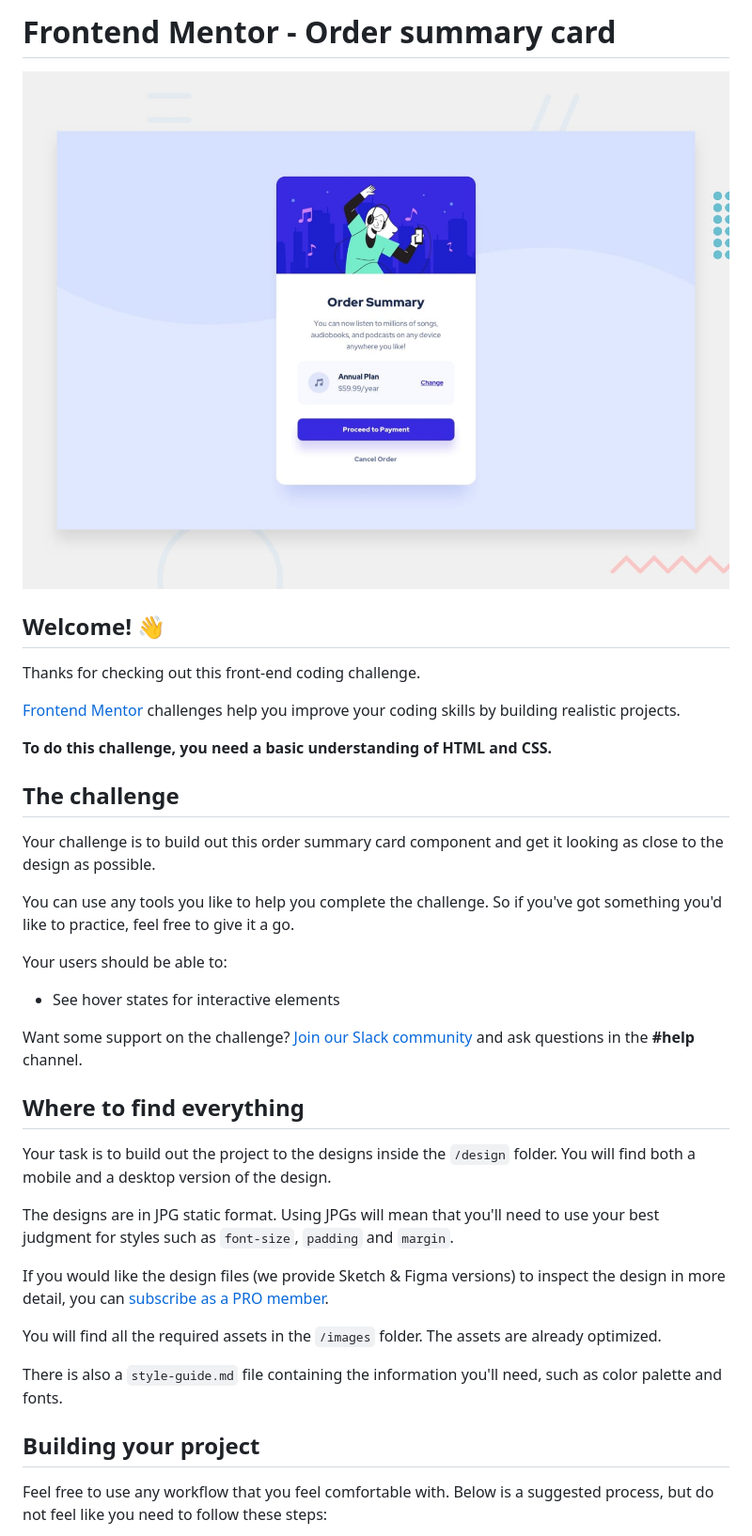
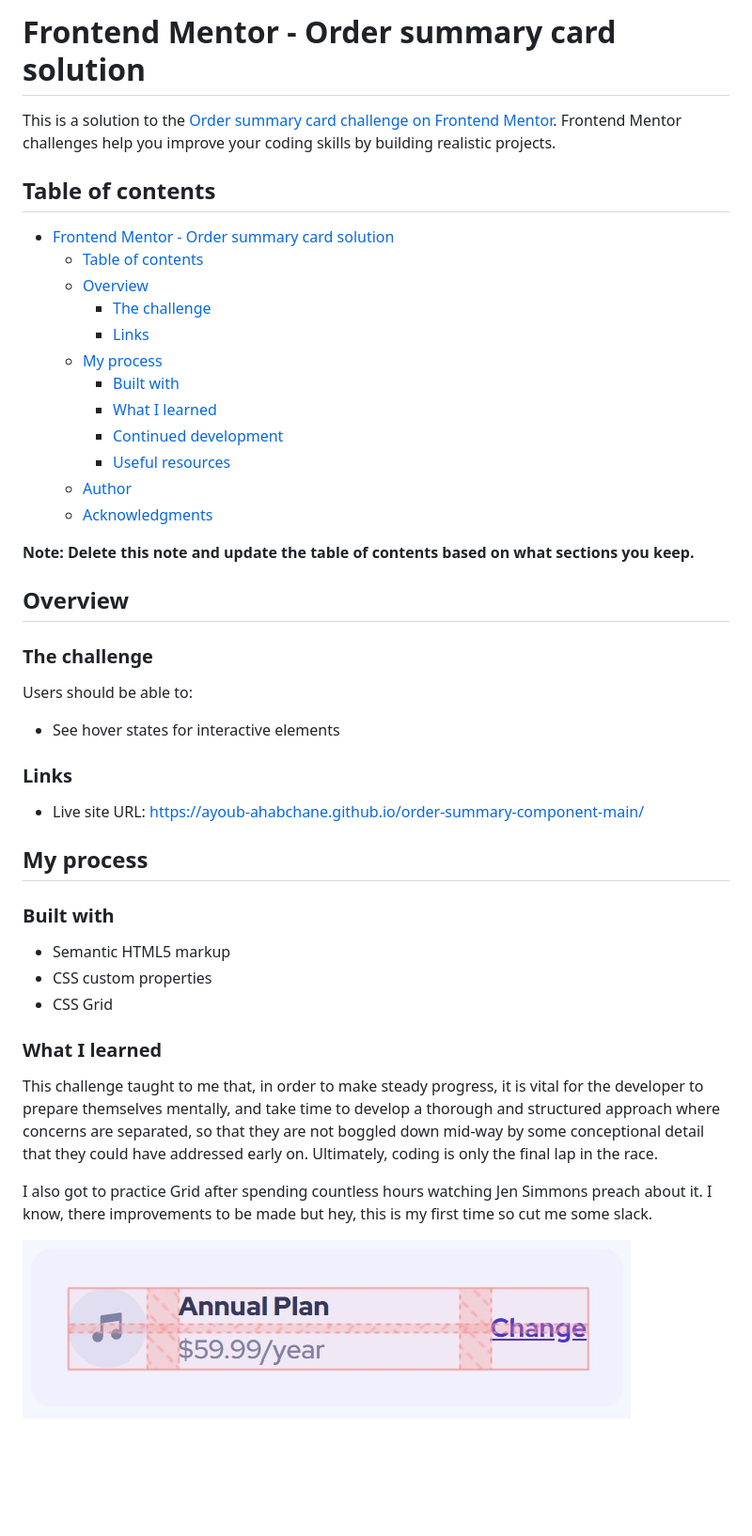
Before and after one commit to ayoub-ahabchane/order-summary-component-main, a Markdown page: README.md, the part around the change printed below. Shown: that part at 94% size. Drawn GitHub-style; pictures changed too: screenshots/grid-screenshot.jpg (added); blank space fills up the shorter version.

Commit message:
Updated README & enforced variable usage

```diff
--- a/README.md
+++ b/README.md
@@ -1,40 +1,49 @@
-# Frontend Mentor - Order summary card
+# Frontend Mentor - Order summary card solution
 
-![Design preview for the Order summary card coding challenge](./design/desktop-preview.jpg)
+This is a solution to the [Order summary card challenge on Frontend Mentor](https://www.frontendmentor.io/challenges/order-summary-component-QlPmajDUj). Frontend Mentor challenges help you improve your coding skills by building realistic projects.
 
-## Welcome! 👋
+## Table of contents
 
-Thanks for checking out this front-end coding challenge.
+- [Frontend Mentor - Order summary card solution](#frontend-mentor---order-summary-card-solution)
+  - [Table of contents](#table-of-contents)
+  - [Overview](#overview)
+    - [The challenge](#the-challenge)
+    - [Links](#links)
+  - [My process](#my-process)
+    - [Built with](#built-with)
+    - [What I learned](#what-i-learned)
+    - [Continued development](#continued-development)
+    - [Useful resources](#useful-resources)
+  - [Author](#author)
+  - [Acknowledgments](#acknowledgments)
 
-[Frontend Mentor](https://www.frontendmentor.io) challenges help you improve your coding skills by building realistic projects.
+**Note: Delete this note and update the table of contents based on what sections you keep.**
 
-**To do this challenge, you need a basic understanding of HTML and CSS.**
+## Overview
 
-## The challenge
+### The challenge
 
-Your challenge is to build out this order summary card component and get it looking as close to the design as possible.
-
-You can use any tools you like to help you complete the challenge. So if you've got something you'd like to practice, feel free to give it a go.
-
-Your users should be able to:
+Users should be able to:
 
 - See hover states for interactive elements
 
-Want some support on the challenge? [Join our Slack community](https://www.frontendmentor.io/slack) and ask questions in the **#help** channel.
+### Links
 
-## Where to find everything
+- Live site URL: https://ayoub-ahabchane.github.io/order-summary-component-main/
 
-Your task is to build out the project to the designs inside the `/design` folder. You will find both a mobile and a desktop version of the design.
+## My process
 
-The designs are in JPG static format. Using JPGs will mean that you'll need to use your best judgment for styles such as `font-size`, `padding` and `margin`.
+### Built with
 
-If you would like the design files (we provide Sketch & Figma versions) to inspect the design in more detail, you can [subscribe as a PRO member](https://www.frontendmentor.io/pro).
+- Semantic HTML5 markup
+- CSS custom properties
+- CSS Grid
 
-You will find all the required assets in the `/images` folder. The assets are already optimized.
+### What I learned
 
-There is also a `style-guide.md` file containing the information you'll need, such as color palette and fonts.
+This challenge taught to me that, in order to make steady progress, it is vital for the developer to prepare themselves mentally, and take time to develop a thorough and structured approach where concerns are separated, so that they are not boggled down mid-way by some conceptional detail that they could have addressed early on. Ultimately, coding is only the final lap in the race.
 
-## Building your project
+I also got to practice Grid after spending countless hours watching Jen Simmons preach about it. I know, there improvements to be made but hey, this is my first time so cut me some slack.
 
-Feel free to use any workflow that you feel comfortable with. Below is a suggested process, but do not feel like you need to follow these steps:
+![](/screenshots/grid-screenshot.jpg)
 
```
Also changed, not shown: other parts of README.md (+47 -38 lines), README-template.md (deleted, +0 -110 lines), 1 other file.
